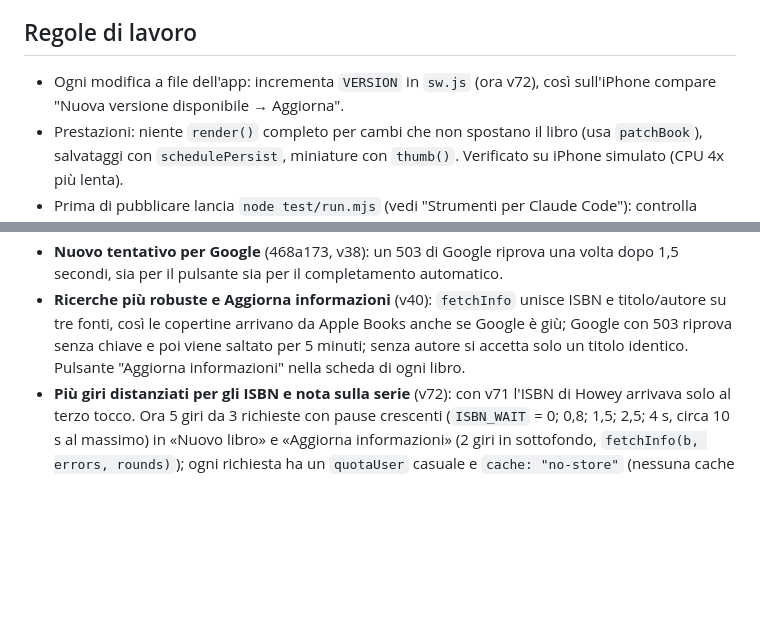
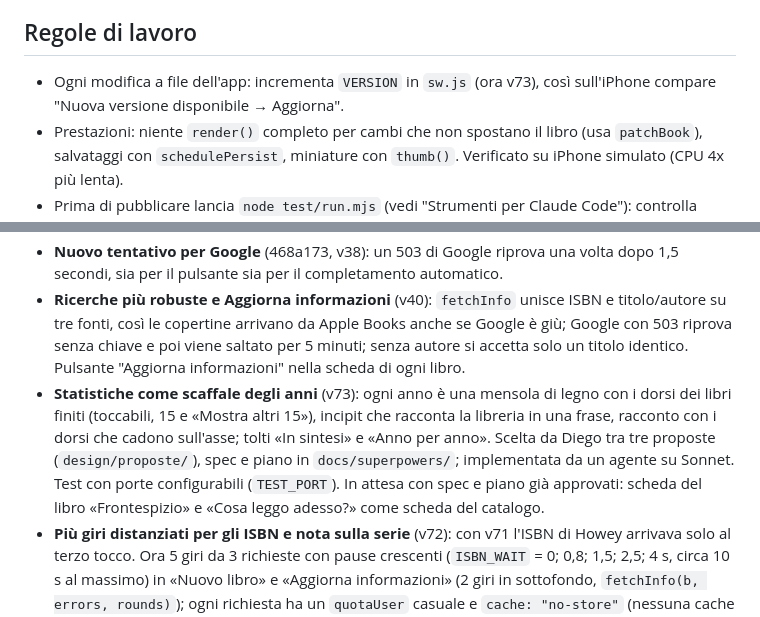
Before and after one commit to Margaz90/Libreria, a Markdown page: CLAUDE.md, 2 parts joined by grey strips. Rendered like a GitHub page; blank space fills up the shorter version.

Commit message:
CLAUDE.md: Statistiche come scaffale degli anni (v73)
Co-Authored-By: Claude Opus 5.5 <noreply@anthropic.com>
Claude-Session: https://claude.ai/code/session_01SWBZ3SNtAAFLdtzLHULSUN

```diff
--- a/CLAUDE.md
+++ b/CLAUDE.md
@@ -52,7 +52,7 @@ App personale di Diego per tracciare i libri letti, in lettura e da leggere. Ris
 - Anteprima al passaggio del mouse sui dorsi (solo dispositivi con mouse), menu "Ordina" personalizzato (Recenti, Da leggere prima, Autore, Titolo, Voto; ricordato sul dispositivo; lo scaffale In lettura, se ha libri, resta sempre il primo con qualunque filtro e ordine), selettore stato a tre pulsanti, animazioni con rispetto di prefers-reduced-motion.
 
 ## Regole di lavoro
-- Ogni modifica a file dell'app: incrementa `VERSION` in `sw.js` (ora v72), così sull'iPhone compare "Nuova versione disponibile → Aggiorna".
+- Ogni modifica a file dell'app: incrementa `VERSION` in `sw.js` (ora v73), così sull'iPhone compare "Nuova versione disponibile → Aggiorna".
 - Prestazioni: niente `render()` completo per cambi che non spostano il libro (usa `patchBook`), salvataggi con `schedulePersist`, miniature con `thumb()`. Verificato su iPhone simulato (CPU 4x più lenta).
 - Prima di pubblicare lancia `node test/run.mjs` (vedi "Strumenti per Claude Code"): controlla 390x844 e 1366x860, chiaro e scuro, nessun errore in console, niente scorrimento orizzontale. Per modifiche grafiche guarda anche gli screenshot.
 - Diego vuole un'app leggera: valuta il peso di ogni aggiunta. Confronti con pro e contro sempre in tabella.
@@ -96,6 +96,7 @@ App personale di Diego per tracciare i libri letti, in lettura e da leggere. Ris
 - **Diagnostica ricerche** (0b680e2, 678d1e4, v36-v37): "Verifica ricerche" in Altro → Backup; l'esito compare subito sotto il pulsante (prima stava sotto la piega dello schermo).
 - **Nuovo tentativo per Google** (468a173, v38): un 503 di Google riprova una volta dopo 1,5 secondi, sia per il pulsante sia per il completamento automatico.
 - **Ricerche più robuste e Aggiorna informazioni** (v40): `fetchInfo` unisce ISBN e titolo/autore su tre fonti, così le copertine arrivano da Apple Books anche se Google è giù; Google con 503 riprova senza chiave e poi viene saltato per 5 minuti; senza autore si accetta solo un titolo identico. Pulsante "Aggiorna informazioni" nella scheda di ogni libro.
+- **Statistiche come scaffale degli anni** (v73): ogni anno è una mensola di legno con i dorsi dei libri finiti (toccabili, 15 e «Mostra altri 15»), incipit che racconta la libreria in una frase, racconto con i dorsi che cadono sull'asse; tolti «In sintesi» e «Anno per anno». Scelta da Diego tra tre proposte (`design/proposte/`), spec e piano in `docs/superpowers/`; implementata da un agente su Sonnet. Test con porte configurabili (`TEST_PORT`). In attesa con spec e piano già approvati: scheda del libro «Frontespizio» e «Cosa leggo adesso?» come scheda del catalogo.
 - **Più giri distanziati per gli ISBN e nota sulla serie** (v72): con v71 l'ISBN di Howey arrivava solo al terzo tocco. Ora 5 giri da 3 richieste con pause crescenti (`ISBN_WAIT` = 0; 0,8; 1,5; 2,5; 4 s, circa 10 s al massimo) in «Nuovo libro» e «Aggiorna informazioni» (2 giri in sottofondo, `fetchInfo(b, errors, rounds)`); ogni richiesta ha un `quotaUser` casuale e `cache: "no-store"` (nessuna cache ripete lo «0»); il 429 «per minute» si ritenta, quello del giorno e il 403 fermano Google; la riga di stato dice «Google risponde a intermittenza: tentativo N di 5». Serie: il percorso è corretto (test col caso reale «Across the sand. Oltre le dune», ISBN-10, Wikidata simulata); se Wikidata non collega il libro a una serie, «Aggiorna informazioni» ora lo dice invece di tacere.
 - **ISBN su Google in parallelo** (v71): la diagnosi «Solo Google, 3 volte per forma» sull'iPhone ha mostrato che per lo stesso ISBN Google risponde a caso con il libro, 0 risultati o 503 (`backendFailed`), sia con `isbn:13` sia con `isbn:10`; il solo numero non trova mai nulla. `googleIsbn(i, {max, rounds})`: giri di tre richieste in parallelo (13, 10, 13), vince la prima con risultati, 0 e 503 si ritentano, al massimo 3 giri (2 nei completamenti in sottofondo, `fetchInfo`); sempre con la chiave (senza chiave è 429); 429/403 fermano Google come prima; tutto 503 → pausa di 5 minuti e messaggio «google-503». Tolti il tentativo col solo numero e quello senza chiave per gli ISBN.
 - **Più tentativi su Google per gli ISBN** (v70): con v69 (che non toccava la ricerca) lo stesso ISBN 9788834746219 tornava «Nessuna fonte conosce»: Google risponde 0 in modo incostante. Dopo uno 0 per `isbn:13`: `isbn:10`, poi il solo numero (testo libero, tenuti solo i volumi con quell'ISBN a 13 o 10 cifre), poi di nuovo `isbn:13` dopo 1,5 s. `diagnosi-serie.html`: la forma della richiesta Google nel registro e «Solo Google, 3 volte per forma».
```
Also changed, not shown: other parts of CLAUDE.md (+2 -2 lines).
